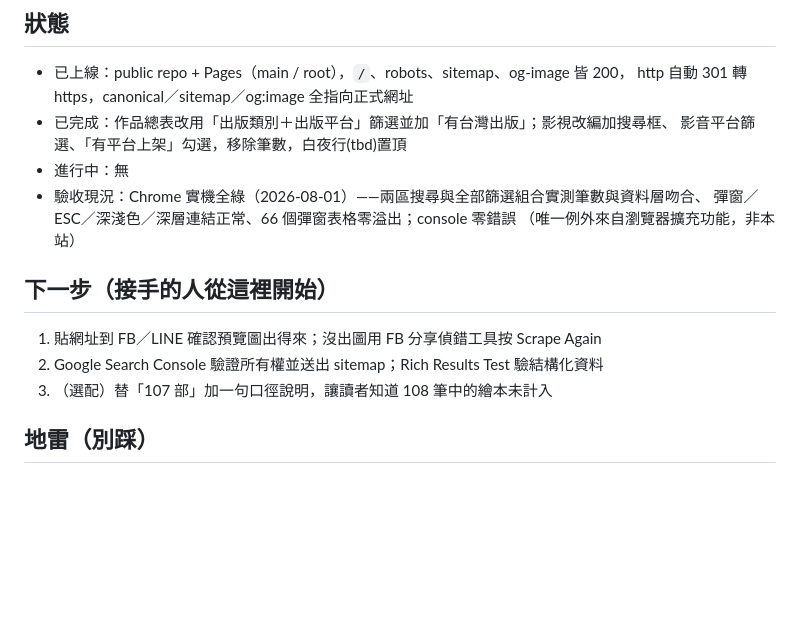
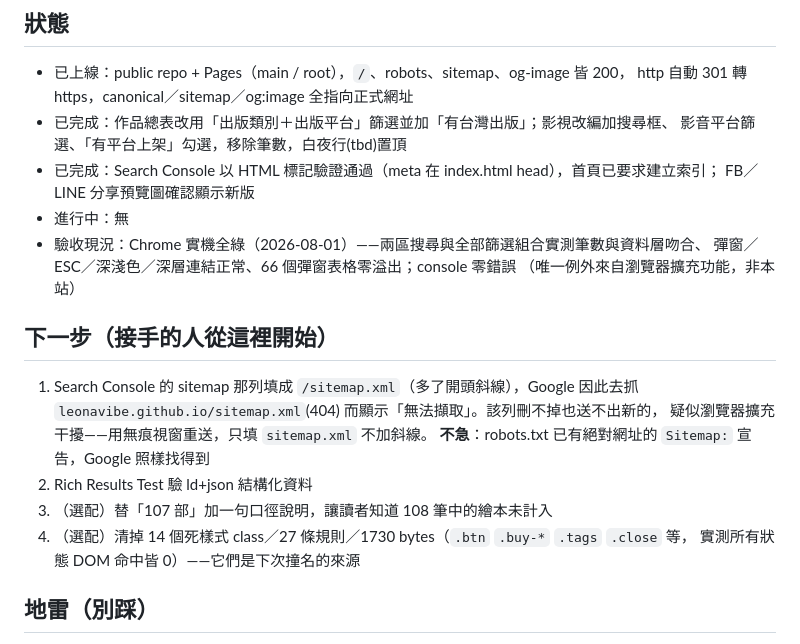
Before and after one commit to leonavibe/keigo-higashino-memorial, a Markdown page: HANDOFF.md, the part around the change. Rendered like a GitHub page; blank space fills up the shorter version.

Commit message:
docs: HANDOFF 記錄 Search Console 現況——驗證已過、已要求建立索引，sitemap 提交路徑待修
Co-Authored-By: Claude Opus 5 (1M context) <noreply@anthropic.com>

```diff
--- a/HANDOFF.md
+++ b/HANDOFF.md
@@ -10,15 +10,22 @@
   http 自動 301 轉 https，canonical／sitemap／og:image 全指向正式網址
 - 已完成：作品總表改用「出版類別＋出版平台」篩選並加「有台灣出版」；影視改編加搜尋框、
   影音平台篩選、「有平台上架」勾選，移除筆數，白夜行(tbd)置頂
+- 已完成：Search Console 以 HTML 標記驗證通過（meta 在 index.html head），首頁已要求建立索引；
+  FB／LINE 分享預覽圖確認顯示新版
 - 進行中：無
 - 驗收現況：Chrome 實機全綠（2026-08-01）——兩區搜尋與全部篩選組合實測筆數與資料層吻合、
   彈窗／ESC／深淺色／深層連結正常、66 個彈窗表格零溢出；console 零錯誤
   （唯一例外來自瀏覽器擴充功能，非本站）
 
 ## 下一步（接手的人從這裡開始）
-1. 貼網址到 FB／LINE 確認預覽圖出得來；沒出圖用 FB 分享偵錯工具按 Scrape Again
-2. Google Search Console 驗證所有權並送出 sitemap；Rich Results Test 驗結構化資料
+1. Search Console 的 sitemap 那列填成 `/sitemap.xml`（多了開頭斜線），Google 因此去抓
+   `leonavibe.github.io/sitemap.xml`(404) 而顯示「無法擷取」。該列刪不掉也送不出新的，
+   疑似瀏覽器擴充干擾——用無痕視窗重送，只填 `sitemap.xml` 不加斜線。
+   **不急**：robots.txt 已有絕對網址的 `Sitemap:` 宣告，Google 照樣找得到
+2. Rich Results Test 驗 ld+json 結構化資料
 3. （選配）替「107 部」加一句口徑說明，讓讀者知道 108 筆中的繪本未計入
+4. （選配）清掉 14 個死樣式 class／27 條規則／1730 bytes（`.btn` `.buy-*` `.tags` `.close` 等，
+   實測所有狀態 DOM 命中皆 0）——它們是下次撞名的來源
 
 ## 地雷（別踩）
 - **107 vs 108 是刻意的，不要「修正」**：`works` 陣列 108 筆，首頁 stats 寫「107 部」，
```
